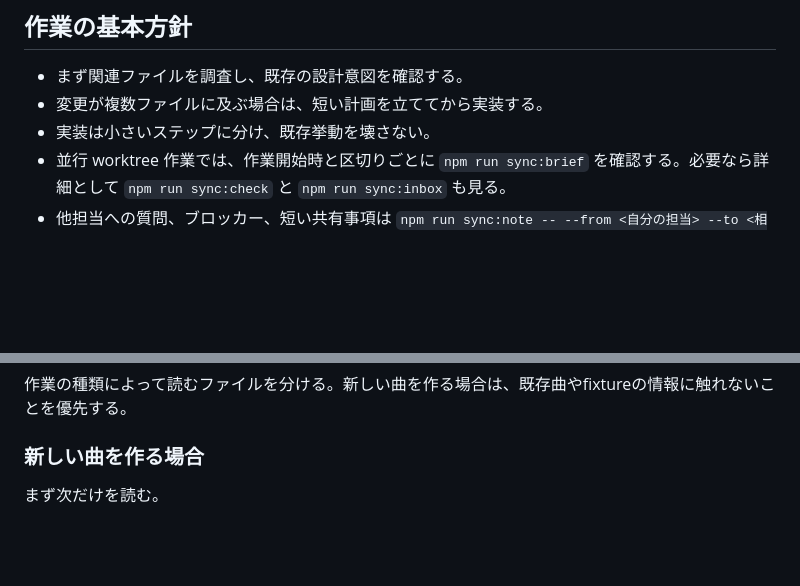
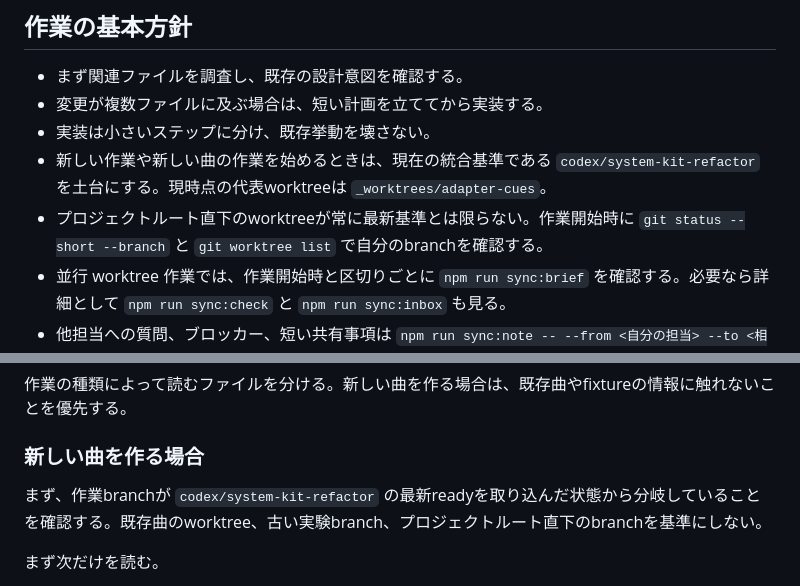
Before and after one commit to hiro-collab/song-visual-effect, a Markdown page: AGENTS.md, 2 parts joined by grey strips. Drawn GitHub-style; blank space fills up the shorter version.

```diff
--- a/AGENTS.md
+++ b/AGENTS.md
@@ -7,6 +7,8 @@
 - まず関連ファイルを調査し、既存の設計意図を確認する。
 - 変更が複数ファイルに及ぶ場合は、短い計画を立ててから実装する。
 - 実装は小さいステップに分け、既存挙動を壊さない。
+- 新しい作業や新しい曲の作業を始めるときは、現在の統合基準である `codex/system-kit-refactor` を土台にする。現時点の代表worktreeは `_worktrees/adapter-cues`。
+- プロジェクトルート直下のworktreeが常に最新基準とは限らない。作業開始時に `git status --short --branch` と `git worktree list` で自分のbranchを確認する。
 - 並行 worktree 作業では、作業開始時と区切りごとに `npm run sync:brief` を確認する。必要なら詳細として `npm run sync:check` と `npm run sync:inbox` も見る。
 - 他担当への質問、ブロッカー、短い共有事項は `npm run sync:note -- --from <自分の担当> --to <相手> --level <info|question|blocker|done> -m "短い連絡"` で共有する。
 - 対応済み、または自分の担当では対応不要と判断した連絡は `npm run sync:ack -- --id <id> --from <自分の担当>` で確認済みにする。
@@ -23,6 +25,8 @@
 作業の種類によって読むファイルを分ける。新しい曲を作る場合は、既存曲やfixtureの情報に触れないことを優先する。
 
 ### 新しい曲を作る場合
+
+まず、作業branchが `codex/system-kit-refactor` の最新readyを取り込んだ状態から分岐していることを確認する。既存曲のworktree、古い実験branch、プロジェクトルート直下のbranchを基準にしない。
 
 まず次だけを読む。
 
```
Also changed, not shown: docs/song-authoring.md (+2 -0 lines), docs/thread-start.md (+5 -0 lines).
